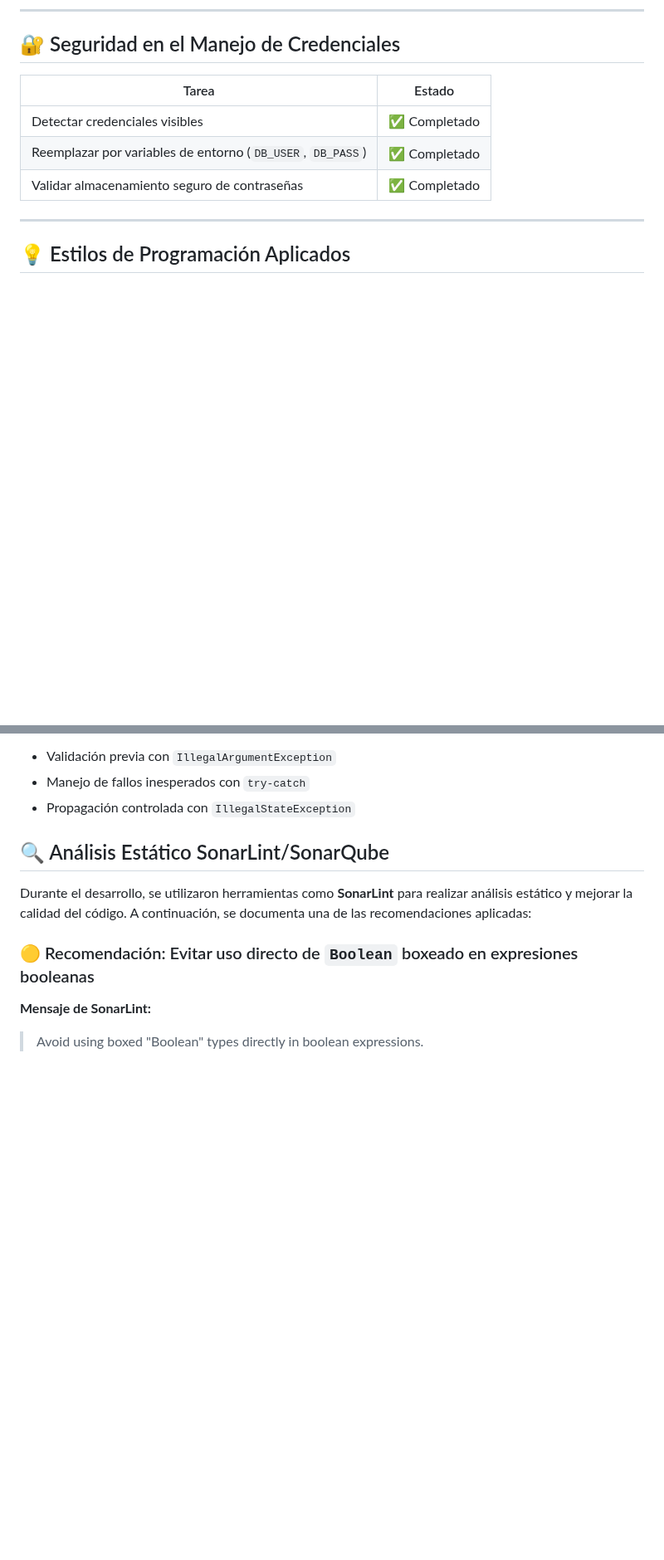
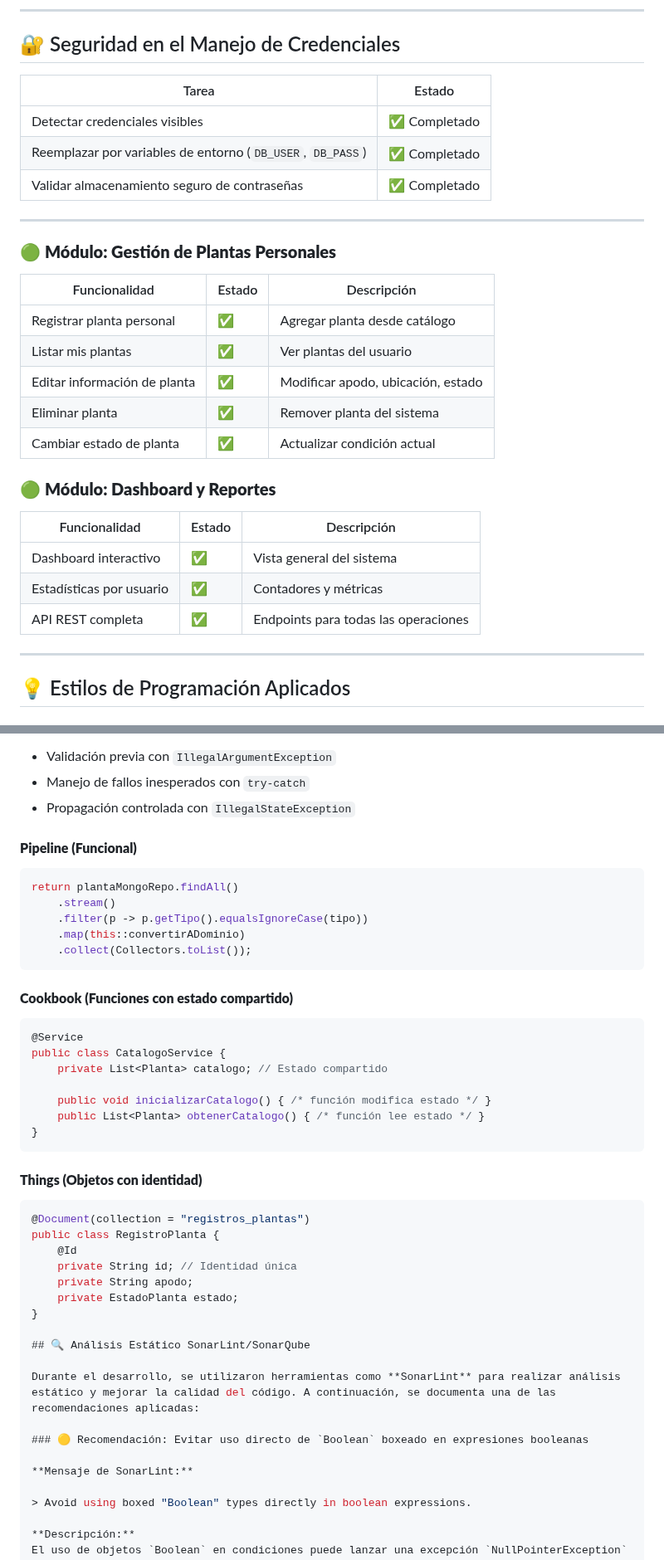
Before and after one commit to saph1r0/plante, a Markdown page: README.md, 2 parts joined by grey strips. Shown at 83% size. GitHub-like rendering; blank space fills up the shorter version.

````diff
--- a/README.md
+++ b/README.md
@@ -111,6 +131,25 @@ Permitir que los usuarios se registren e inicien sesión de manera segura, imple
 | Reemplazar por variables de entorno (`DB_USER`, `DB_PASS`) | ✅ Completado |
 | Validar almacenamiento seguro de contraseñas               | ✅ Completado |
 
+---
+
+### 🟢 **Módulo: Gestión de Plantas Personales**
+
+| Funcionalidad | Estado | Descripción |
+|---------------|--------|-------------|
+| Registrar planta personal | ✅ | Agregar planta desde catálogo |
+| Listar mis plantas | ✅ | Ver plantas del usuario |
+| Editar información de planta | ✅ | Modificar apodo, ubicación, estado |
+| Eliminar planta | ✅ | Remover planta del sistema |
+| Cambiar estado de planta | ✅ | Actualizar condición actual |
+
+### 🟢 **Módulo: Dashboard y Reportes**
+
+| Funcionalidad | Estado | Descripción |
+|---------------|--------|-------------|
+| Dashboard interactivo | ✅ | Vista general del sistema |
+| Estadísticas por usuario | ✅ | Contadores y métricas |
+| API REST completa | ✅ | Endpoints para todas las operaciones |
 
 ---
 
@@ -300,6 +339,36 @@ Prácticas aplicadas:
 * Manejo de fallos inesperados con `try-catch`
 * Propagación controlada con `IllegalStateException`
 
+
+#### **Pipeline (Funcional)**
+```java
+return plantaMongoRepo.findAll()
+    .stream()
+    .filter(p -> p.getTipo().equalsIgnoreCase(tipo))
+    .map(this::convertirADominio)
+    .collect(Collectors.toList());
+```
+
+#### **Cookbook (Funciones con estado compartido)**
+```java
+@Service
+public class CatalogoService {
+    private List<Planta> catalogo; // Estado compartido
+
+    public void inicializarCatalogo() { /* función modifica estado */ }
+    public List<Planta> obtenerCatalogo() { /* función lee estado */ }
+}
+```
+
+#### **Things (Objetos con identidad)**
+```java
+@Document(collection = "registros_plantas")
+public class RegistroPlanta {
+    @Id
+    private String id; // Identidad única
+    private String apodo;
+    private EstadoPlanta estado;
+}
 
 ## 🔍 Análisis Estático SonarLint/SonarQube
 
````
Also changed, not shown: other parts of README.md (+20 -0 lines).
